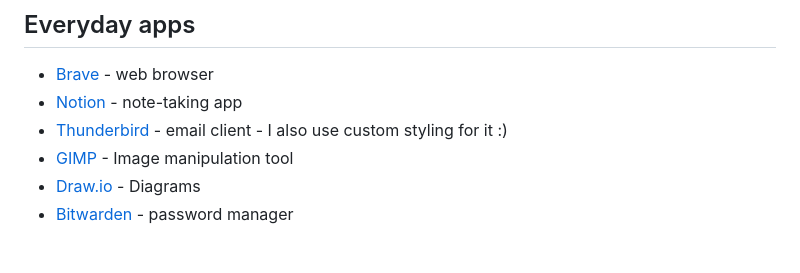
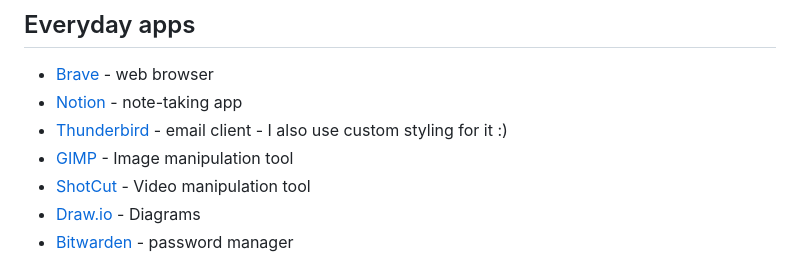
Before and after one commit to KarolBorecki/setup, a Markdown page: README.md, the part around the change. Rendered like a GitHub page.

Commit message:
added shotcut

```diff
--- a/README.md
+++ b/README.md
@@ -75,6 +75,7 @@ Configuration in the `tmux-config` file.
   - [Notion](https://www.notion.so/) - note-taking app
   - [Thunderbird](https://www.thunderbird.net/en-US/thunderbird/all/) - email client - I also use custom styling for it :)
   - [GIMP](https://www.gimp.org/) - Image manipulation tool
+  - [ShotCut](https://www.shotcut.org/) - Video manipulation tool
   - [Draw.io](https://app.diagrams.net/) - Diagrams
   - [Bitwarden](https://bitwarden.com/) - password manager
 
```
